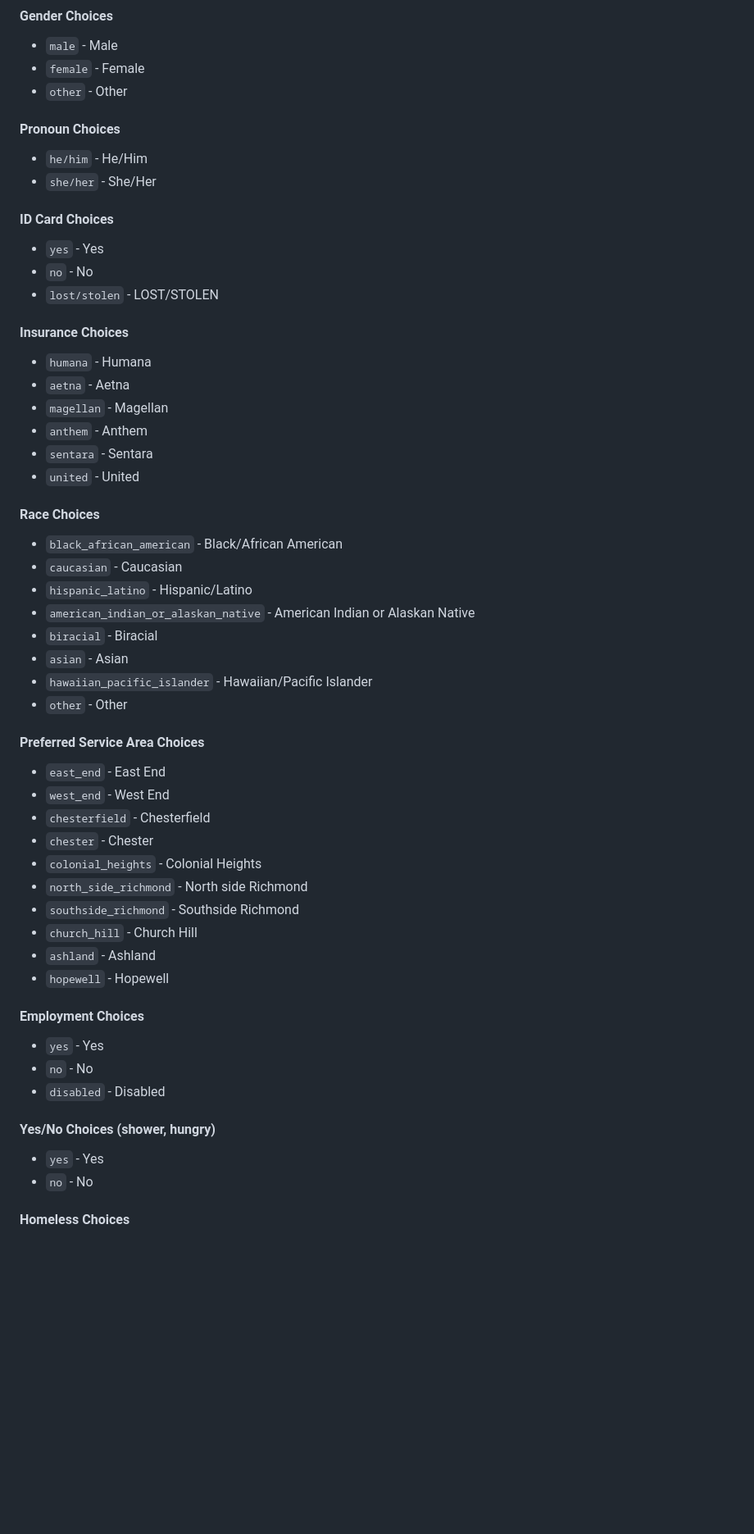
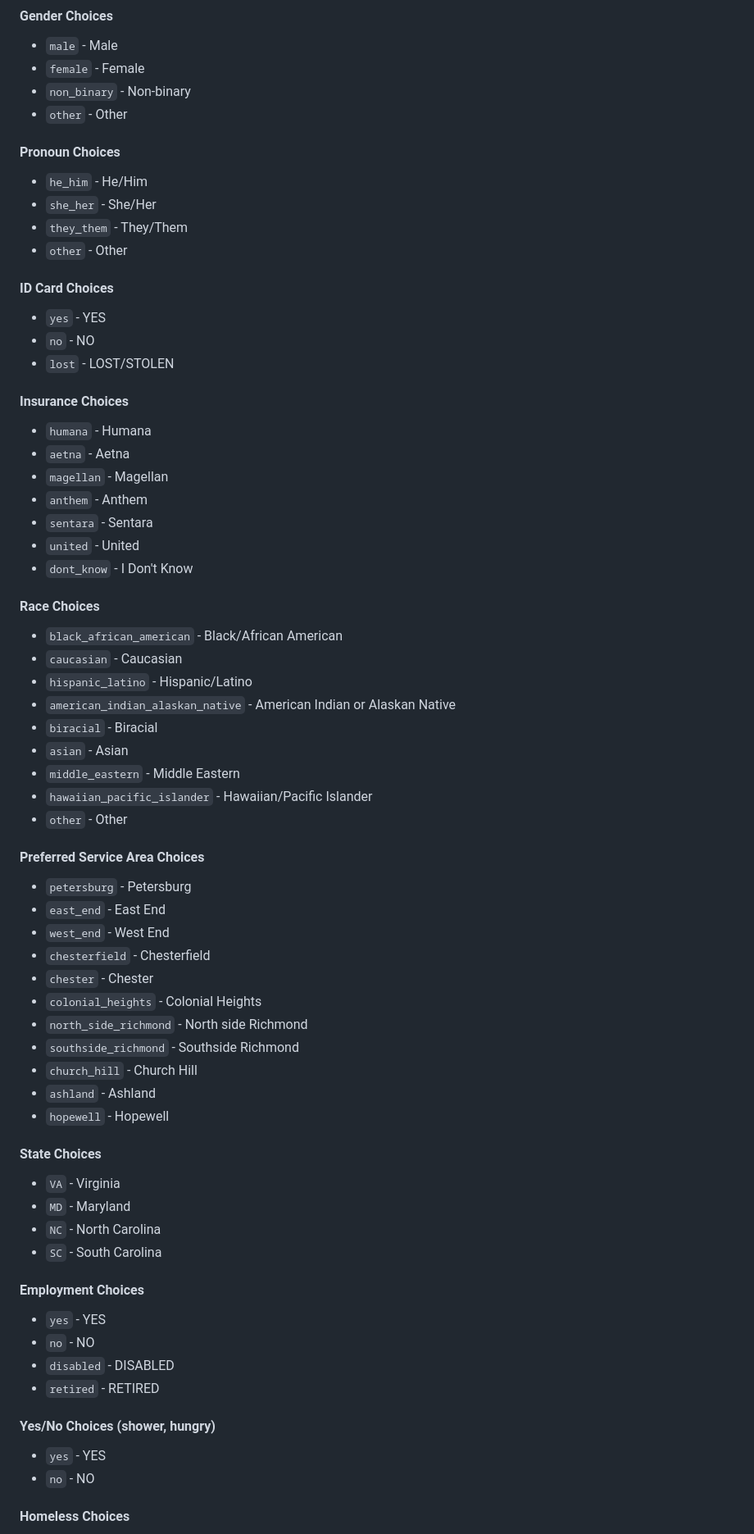
Before and after one commit to roniahamed/CheckIn, a Markdown page: docs/data-models.md, the part around one of its changes. Shown at 82% size. GitHub-like rendering; blank space fills up the shorter version.

Commit message:
feat: update API specification and data models for gender, pronoun, state, and employment options

```diff
--- a/docs/data-models.md
+++ b/docs/data-models.md
@@ -138,16 +138,19 @@ Stores comprehensive patient information including personal details, address, me
 #### Gender Choices
 - `male` - Male
 - `female` - Female
+- `non_binary` - Non-binary
 - `other` - Other
 
 #### Pronoun Choices
-- `he/him` - He/Him
-- `she/her` - She/Her
+- `he_him` - He/Him
+- `she_her` - She/Her
+- `they_them` - They/Them
+- `other` - Other
 
 #### ID Card Choices
-- `yes` - Yes
-- `no` - No
-- `lost/stolen` - LOST/STOLEN
+- `yes` - YES
+- `no` - NO
+- `lost` - LOST/STOLEN
 
 #### Insurance Choices
 - `humana` - Humana
@@ -156,18 +159,21 @@ Stores comprehensive patient information including personal details, address, me
 - `anthem` - Anthem
 - `sentara` - Sentara
 - `united` - United
+- `dont_know` - I Don't Know
 
 #### Race Choices
 - `black_african_american` - Black/African American
 - `caucasian` - Caucasian
 - `hispanic_latino` - Hispanic/Latino
-- `american_indian_or_alaskan_native` - American Indian or Alaskan Native
+- `american_indian_alaskan_native` - American Indian or Alaskan Native
 - `biracial` - Biracial
 - `asian` - Asian
+- `middle_eastern` - Middle Eastern
 - `hawaiian_pacific_islander` - Hawaiian/Pacific Islander
 - `other` - Other
 
 #### Preferred Service Area Choices
+- `petersburg` - Petersburg
 - `east_end` - East End
 - `west_end` - West End
 - `chesterfield` - Chesterfield
@@ -179,13 +185,20 @@ Stores comprehensive patient information including personal details, address, me
 - `ashland` - Ashland
 - `hopewell` - Hopewell
 
+#### State Choices
+- `VA` - Virginia
+- `MD` - Maryland
+- `NC` - North Carolina
+- `SC` - South Carolina
+
 #### Employment Choices
-- `yes` - Yes
-- `no` - No
-- `disabled` - Disabled
+- `yes` - YES
+- `no` - NO
+- `disabled` - DISABLED
+- `retired` - RETIRED
 
 #### Yes/No Choices (shower, hungry)
-- `yes` - Yes
-- `no` - No
+- `yes` - YES
+- `no` - NO
 
 #### Homeless Choices
```
Also changed, not shown: other parts of docs/data-models.md (+9 -10 lines), docs/api-specification.md (+11 -8 lines).
